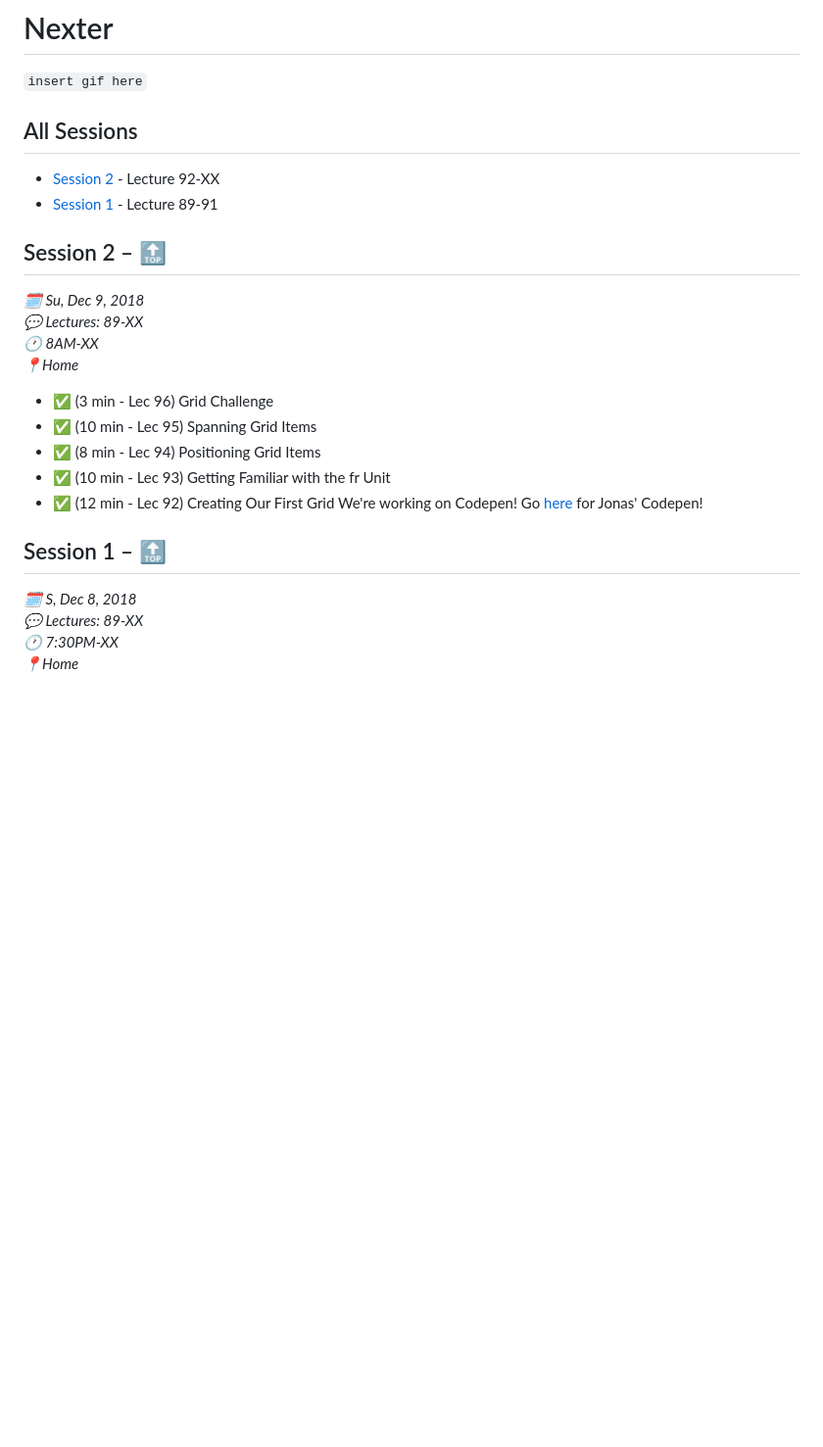
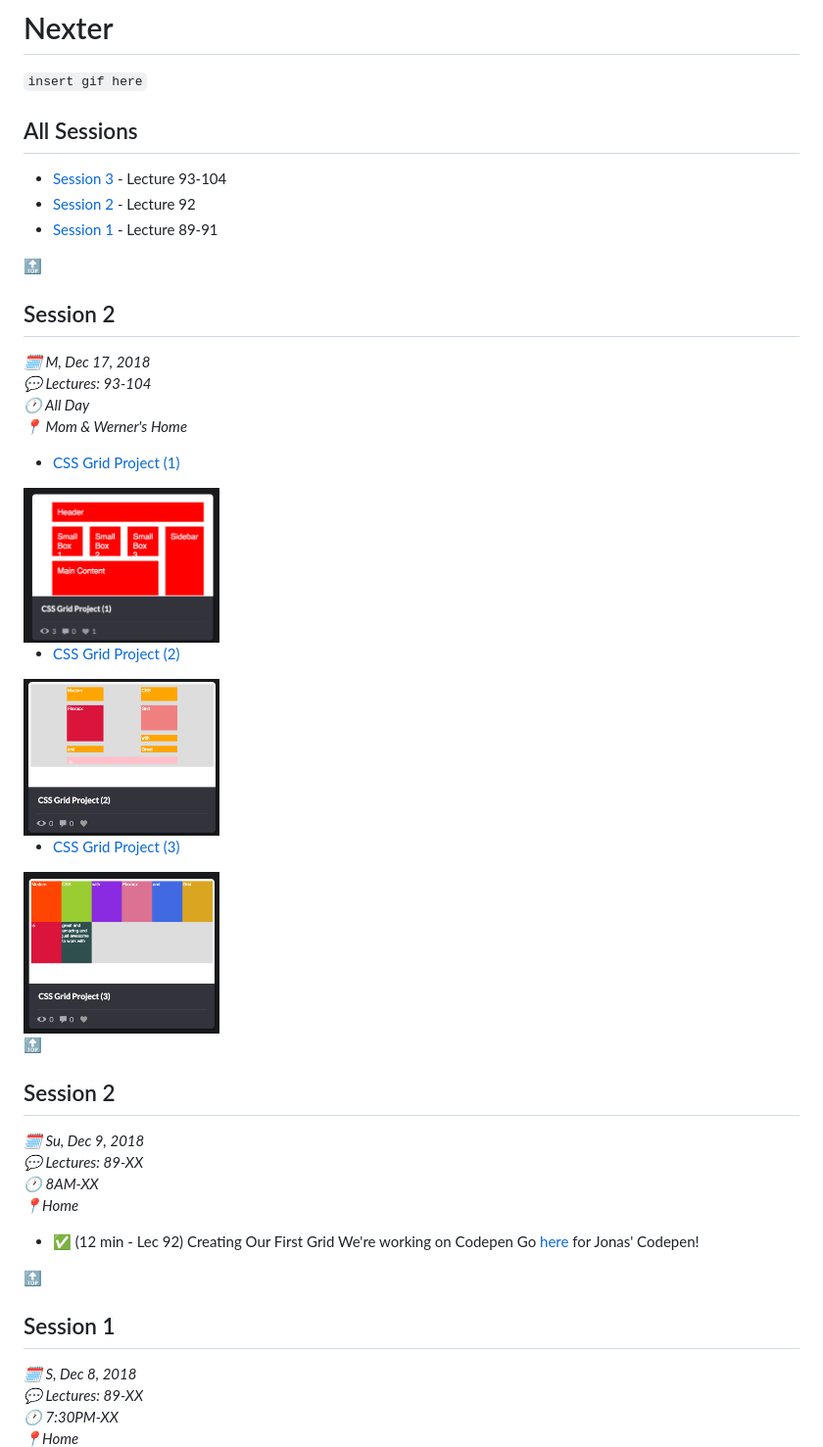
Before and after one commit to juzdepom/advanced-css-sass, a Markdown page: Nexter/README.md, the part around the change. Shown: that part at 98% size. GitHub-like rendering; pictures changed too: Nexter/screenshots/session3/1.png (added), Nexter/screenshots/session3/2.png (added), Nexter/screenshots/session3/3.png (added); blank space fills up the shorter version.

````diff
--- a/Nexter/README.md
+++ b/Nexter/README.md
@@ -3,24 +3,46 @@
 ```insert gif here```
 
 ## All Sessions
-* [Session 2](#session-2) - Lecture 92-XX
+* [Session 3](#session-3) - Lecture 93-104
+* [Session 2](#session-2) - Lecture 92
 * [Session 1](#session-1) - Lecture 89-91
 
-## Session 2 – [🔝](#all-sessions)
+[🔝](#all-sessions)
+## Session 2
+
+*🗓 M, Dec 17, 2018* <br>
+*💬 Lectures: 93-104* <br>
+*🕐 All Day* <br>
+*📍 Mom & Werner's Home* <br>
+
+* [CSS Grid Project (1)](https://codepen.io/codebreakerjulia/pen/yGOGxR)
+
+<img src="/Nexter/screenshots/session3/1.png" width="200">
+
+* [CSS Grid Project (2)](https://codepen.io/codebreakerjulia/pen/yGJxPv)
+
+<img src="/Nexter/screenshots/session3/2.png" width="200">
+
+* [CSS Grid Project (3)](https://codepen.io/codebreakerjulia/pen/roMNqw)
+
+<img src="/Nexter/screenshots/session3/3.png" width="200">
+
+
+
+[🔝](#all-sessions)
+## Session 2
+
 *🗓 Su, Dec 9, 2018* <br>
 *💬 Lectures: 89-XX* <br>
 *🕐 8AM-XX* <br>
 *📍Home* <br>
 
-* ✅ (3 min - Lec 96) Grid Challenge
-* ✅ (10 min - Lec 95) Spanning Grid Items
-* ✅ (8 min - Lec 94) Positioning Grid Items
-* ✅ (10 min - Lec 93) Getting Familiar with the fr Unit
 * ✅ (12 min - Lec 92) Creating Our First Grid
-    We're working on Codepen!
+    We're working on Codepen
     Go [here](https://codepen.io/jonasschmedtmann/) for Jonas' Codepen!
 
-## Session 1 – [🔝](#all-sessions)
+[🔝](#all-sessions)
+## Session 1
 *🗓 S, Dec 8, 2018* <br>
 *💬 Lectures: 89-XX* <br>
 *🕐 7:30PM-XX* <br>
````
Also changed, not shown: 1 other file.
